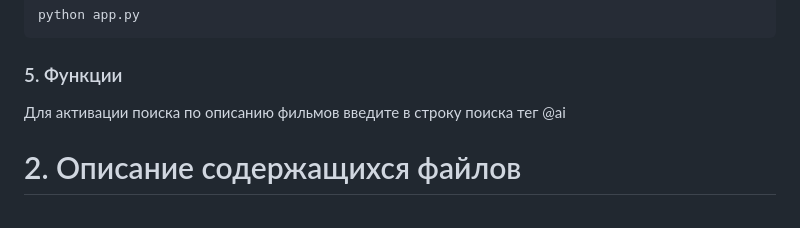
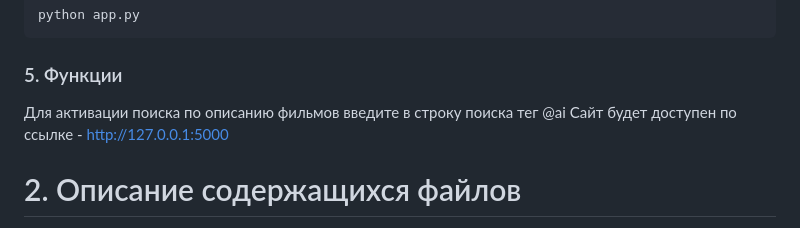
Before and after one commit to XaleraBLT/kinoteka, a Markdown page: README.md, the part around the change. Drawn GitHub-style.

````diff
--- a/README.md
+++ b/README.md
@@ -32,7 +32,7 @@ python app.py
 ```
 ### 5. Функции
 Для активации поиска по описанию фильмов введите в строку поиска тег @ai
-
+Сайт будет доступен по ссылке - http://127.0.0.1:5000
 
 
 # 2. Описание содержащихся файлов
````
